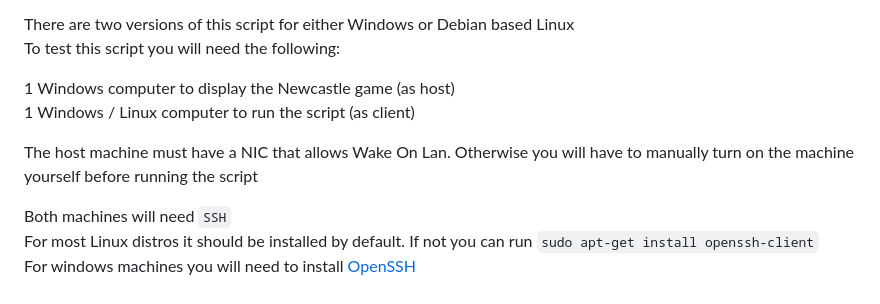
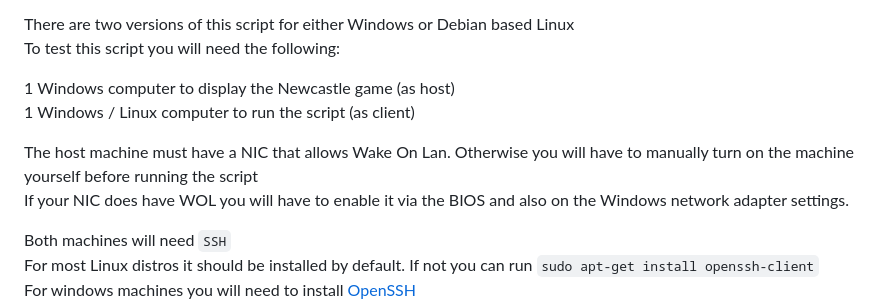
Before and after one commit to have-no-clue-what-im-doing/IT3038-Scripts, a Markdown page: Final_Project/README.md, the part around the change. Rendered like a GitHub page.

```diff
--- a/Final_Project/README.md
+++ b/Final_Project/README.md
@@ -10,7 +10,8 @@ To test this script you will need the following:
 1 Windows computer to display the Newcastle game (as host)\
 1 Windows / Linux computer to run the script (as client)
 
-The host machine must have a NIC that allows Wake On Lan. Otherwise you will have to manually turn on the machine yourself before running the script
+The host machine must have a NIC that allows Wake On Lan. Otherwise you will have to manually turn on the machine yourself before running the script\
+If your NIC does have WOL you will have to enable it via the BIOS and also on the Windows network adapter settings.
 
 Both machines will need `SSH`\
 For most Linux distros it should be installed by default. If not you can run `sudo apt-get install openssh-client`\
```
